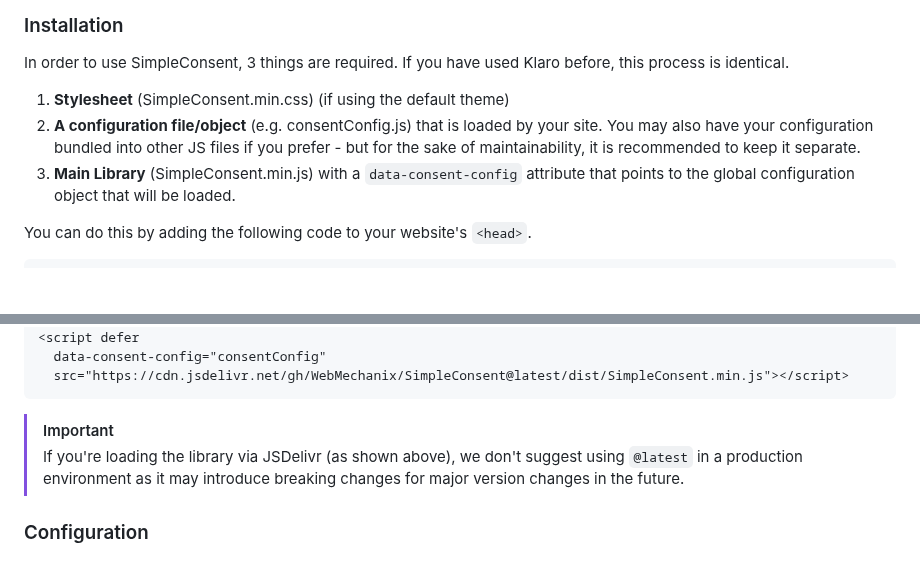
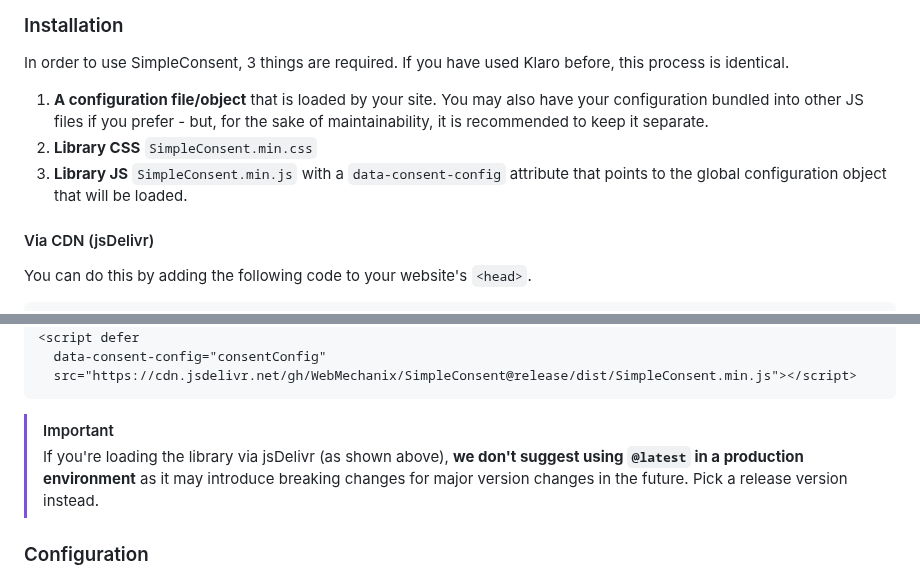
Before and after one commit to WebMechanix/SimpleConsent, a Markdown page: README.md, 2 parts joined by grey strips. GitHub-like rendering; blank space fills up the shorter version.

````diff
--- a/README.md
+++ b/README.md
@@ -70,10 +70,11 @@ If you would like to contribute to this project, please see the [CONTRIBUTING.md
 
 In order to use SimpleConsent, 3 things are required. If you have used Klaro before, this process is identical.
 
-1. **Stylesheet** (SimpleConsent.min.css) (if using the default theme)
-2. **A configuration file/object** (e.g. consentConfig.js) that is loaded by your site. You may also have your configuration bundled into other JS files if you prefer - but for the sake of maintainability, it is recommended to keep it separate.
-3. **Main Library** (SimpleConsent.min.js) with a `data-consent-config` attribute that points to the global configuration object that will be loaded.
+1. **A configuration file/object** that is loaded by your site. You may also have your configuration bundled into other JS files if you prefer - but, for the sake of maintainability, it is recommended to keep it separate.
+2. **Library CSS** `SimpleConsent.min.css`
+3. **Library JS** `SimpleConsent.min.js` with a `data-consent-config` attribute that points to the global configuration object that will be loaded.
 
+#### Via CDN (jsDelivr)
 You can do this by adding the following code to your website's `<head>`.
 
 ```html
@@ -81,11 +82,11 @@ You can do this by adding the following code to your website's `<head>`.
 <script defer src="/path/to/consentConfig.js"></script>
 <script defer
   data-consent-config="consentConfig"
-  src="https://cdn.jsdelivr.net/gh/WebMechanix/SimpleConsent@latest/dist/SimpleConsent.min.js"></script>
+  src="https://cdn.jsdelivr.net/gh/WebMechanix/SimpleConsent@release/dist/SimpleConsent.min.js"></script>
 ```
 
 > [!IMPORTANT]
-> If you're loading the library via JSDelivr (as shown above), we don't suggest using `@latest` in a production environment as it may introduce breaking changes for major version changes in the future.
+> If you're loading the library via jsDelivr (as shown above), **we don't suggest using `@latest` in a production environment** as it may introduce breaking changes for major version changes in the future. Pick a release version instead.
 
 ### Configuration
 
````
Also changed, not shown: other parts of README.md (+1 -1 lines).
